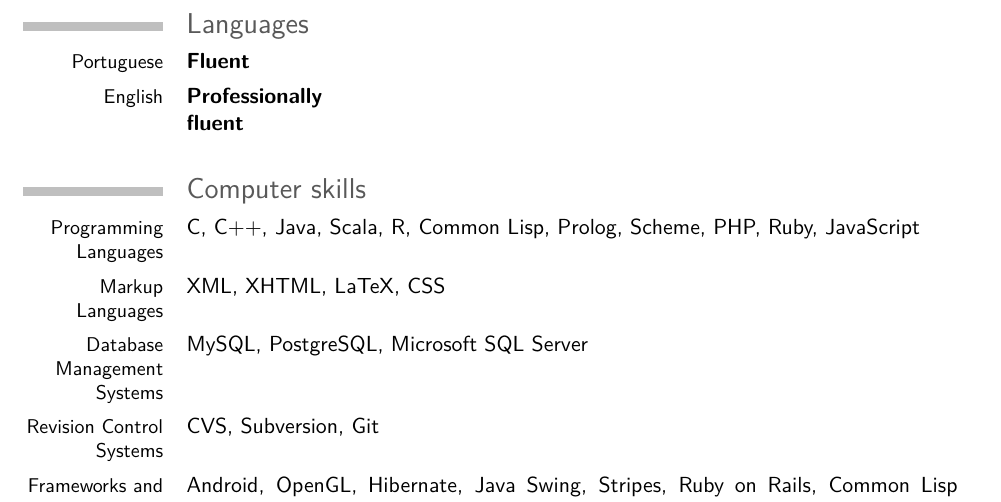
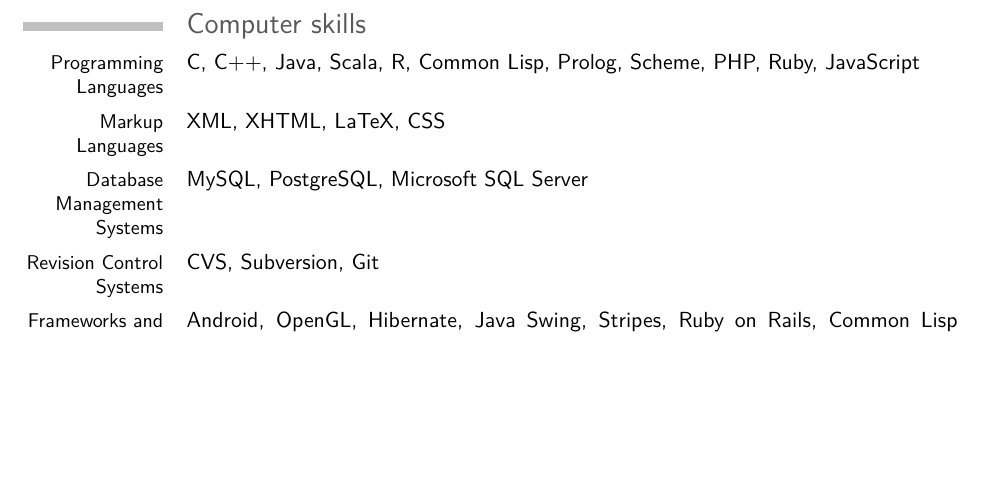
Before and after one commit to jcazevedo/cv, a LaTeX CV (cv.tex): part of page 3 of 4, cut at the place of the change, the shorter picture padded with empty space. Compiled offline with pdfLaTeX.

Commit message:
Remove languages

```diff
--- a/cv.tex
+++ b/cv.tex
@@ -82,10 +82,6 @@
 \cventry{2012}{Functional Programming Principles in Scala}{École Polytechnique Fédérale de Lausanne}{Coursera}{}{Online course lectured by Martin Odersky.\newline{}}
 \cventry{2012}{Machine Learning}{Stanford University}{Coursera}{}{Online course lectured by Andrew Ng.\newline{}}
 
-\section{Languages}
-\cvlanguage{Portuguese}{Fluent}{}
-\cvlanguage{English}{Professionally fluent}{}
-
 \section{Computer skills}
 \cvline{Programming Languages}{C, C++, Java, Scala, R, Common Lisp, Prolog, Scheme, PHP, Ruby, JavaScript}
 \cvline{Markup Languages}{XML, XHTML, LaTeX, CSS}
```
